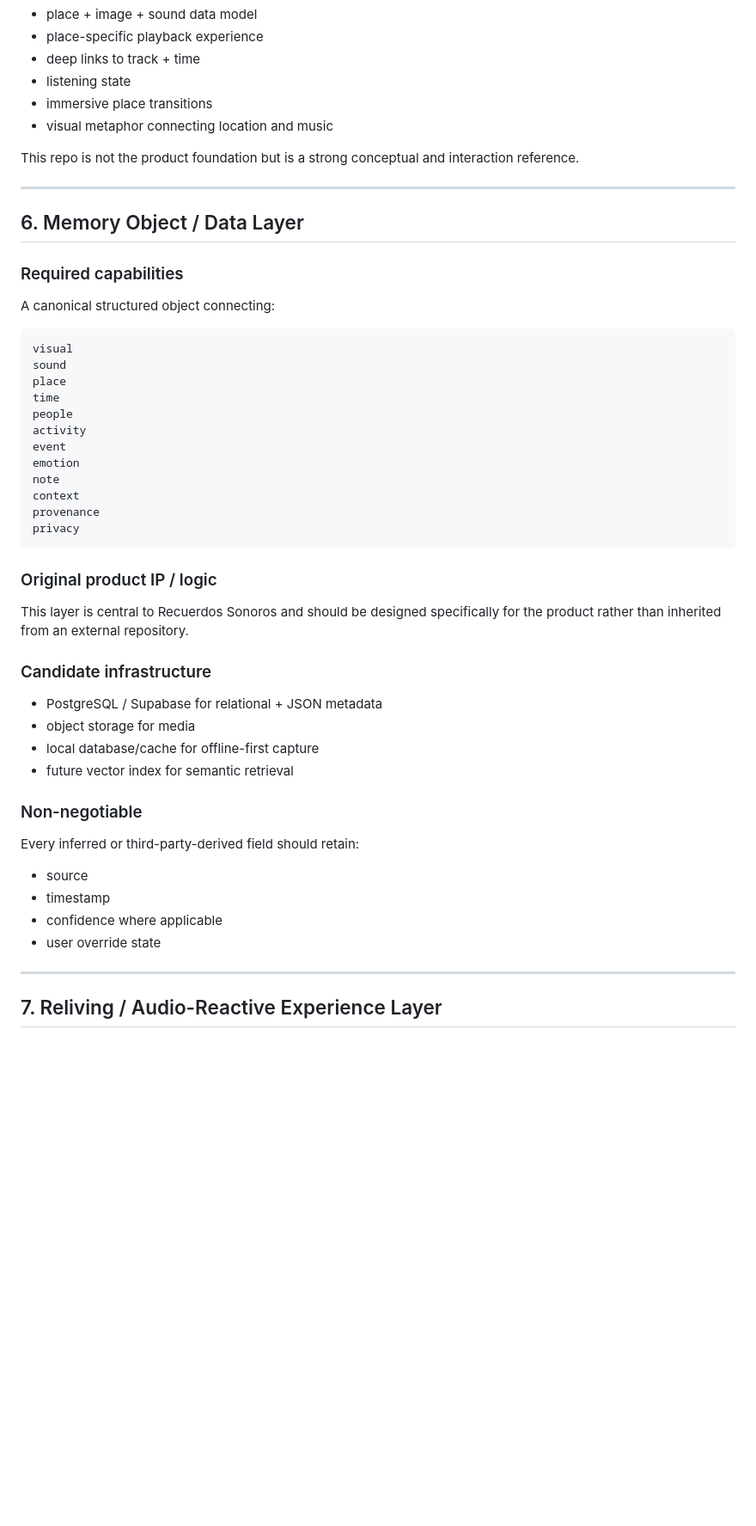
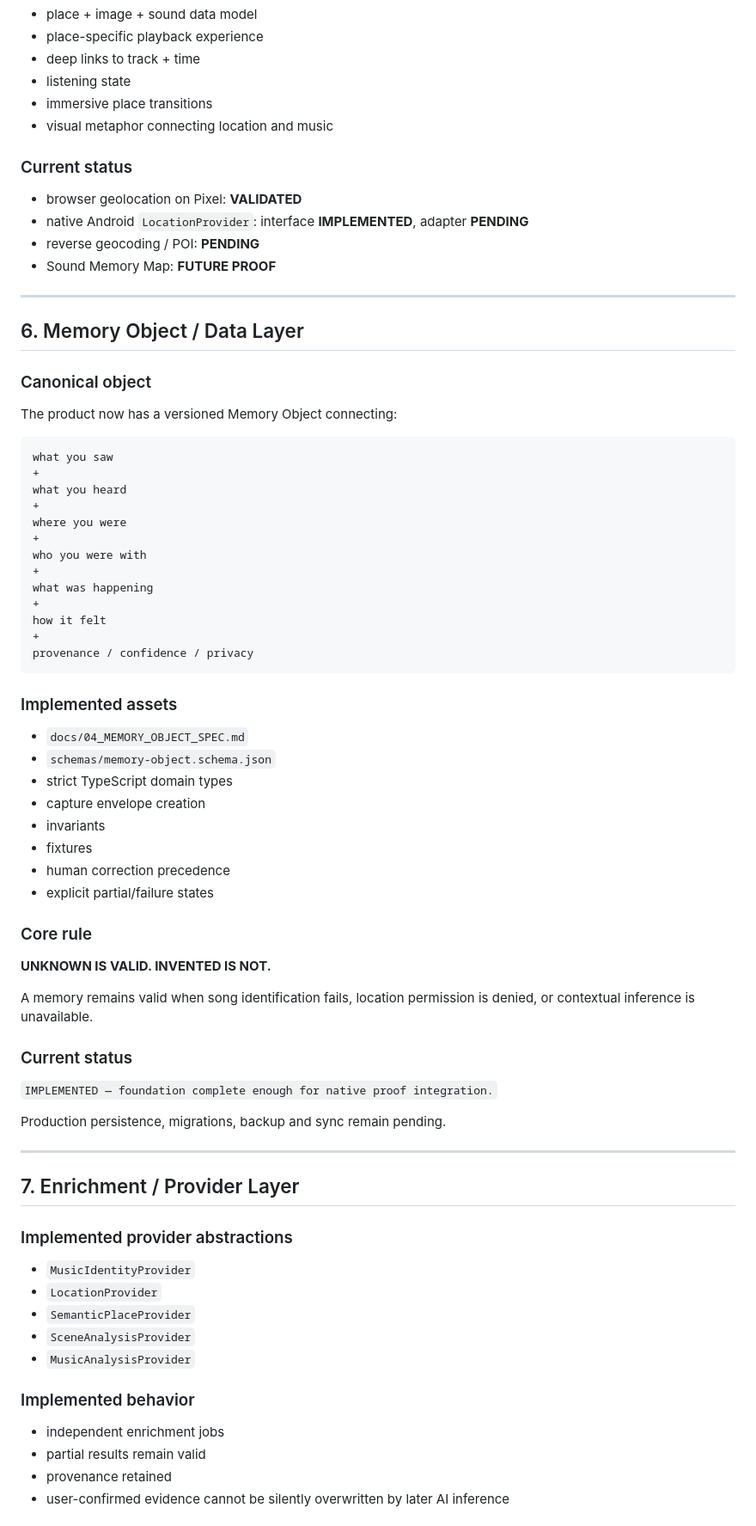
Before and after one commit to Juanmaes83/RECUERDOS-SONOROS, a Markdown page: docs/02_CAPABILITY_MAP.md, the part around one of its changes. Shown at 86% size. GitHub-like rendering; blank space fills up the shorter version.

Commit message:
docs: update capability map with Android Pixel validation status

````diff
--- a/docs/02_CAPABILITY_MAP.md
+++ b/docs/02_CAPABILITY_MAP.md
@@ -149,51 +198,76 @@ Relevant reusable concepts:
 - immersive place transitions
 - visual metaphor connecting location and music
 
-This repo is not the product foundation but is a strong conceptual and interaction reference.
+### Current status
+
+- browser geolocation on Pixel: **VALIDATED**
+- native Android `LocationProvider`: interface **IMPLEMENTED**, adapter **PENDING**
+- reverse geocoding / POI: **PENDING**
+- Sound Memory Map: **FUTURE PROOF**
 
 ---
 
 ## 6. Memory Object / Data Layer
 
-### Required capabilities
+### Canonical object
 
-A canonical structured object connecting:
+The product now has a versioned Memory Object connecting:
 
 ```text
-visual
-sound
-place
-time
-people
-activity
-event
-emotion
-note
-context
-provenance
-privacy
+what you saw
++
+what you heard
++
+where you were
++
+who you were with
++
+what was happening
++
+how it felt
++
+provenance / confidence / privacy
 ```
 
-### Original product IP / logic
+### Implemented assets
 
-This layer is central to Recuerdos Sonoros and should be designed specifically for the product rather than inherited from an external repository.
+- `docs/04_MEMORY_OBJECT_SPEC.md`
+- `schemas/memory-object.schema.json`
+- strict TypeScript domain types
+- capture envelope creation
+- invariants
+- fixtures
+- human correction precedence
+- explicit partial/failure states
 
-### Candidate infrastructure
+### Core rule
 
-- PostgreSQL / Supabase for relational + JSON metadata
-- object storage for media
-- local database/cache for offline-first capture
-- future vector index for semantic retrieval
+**UNKNOWN IS VALID. INVENTED IS NOT.**
 
-### Non-negotiable
+A memory remains valid when song identification fails, location permission is denied, or contextual inference is unavailable.
 
-Every inferred or third-party-derived field should retain:
+### Current status
 
-- source
-- timestamp
-- confidence where applicable
-- user override state
+`IMPLEMENTED — foundation complete enough for native proof integration.`
+
+Production persistence, migrations, backup and sync remain pending.
 
 ---
 
-## 7. Reliving / Audio-Reactive Experience Layer
+## 7. Enrichment / Provider Layer
+
+### Implemented provider abstractions
+
+- `MusicIdentityProvider`
+- `LocationProvider`
+- `SemanticPlaceProvider`
+- `SceneAnalysisProvider`
+- `MusicAnalysisProvider`
+
+### Implemented behavior
+
+- independent enrichment jobs
+- partial results remain valid
+- provenance retained
+- user-confirmed evidence cannot be silently overwritten by later AI inference
+
````
Also changed, not shown: other parts of docs/02_CAPABILITY_MAP.md (+157 -105 lines).
